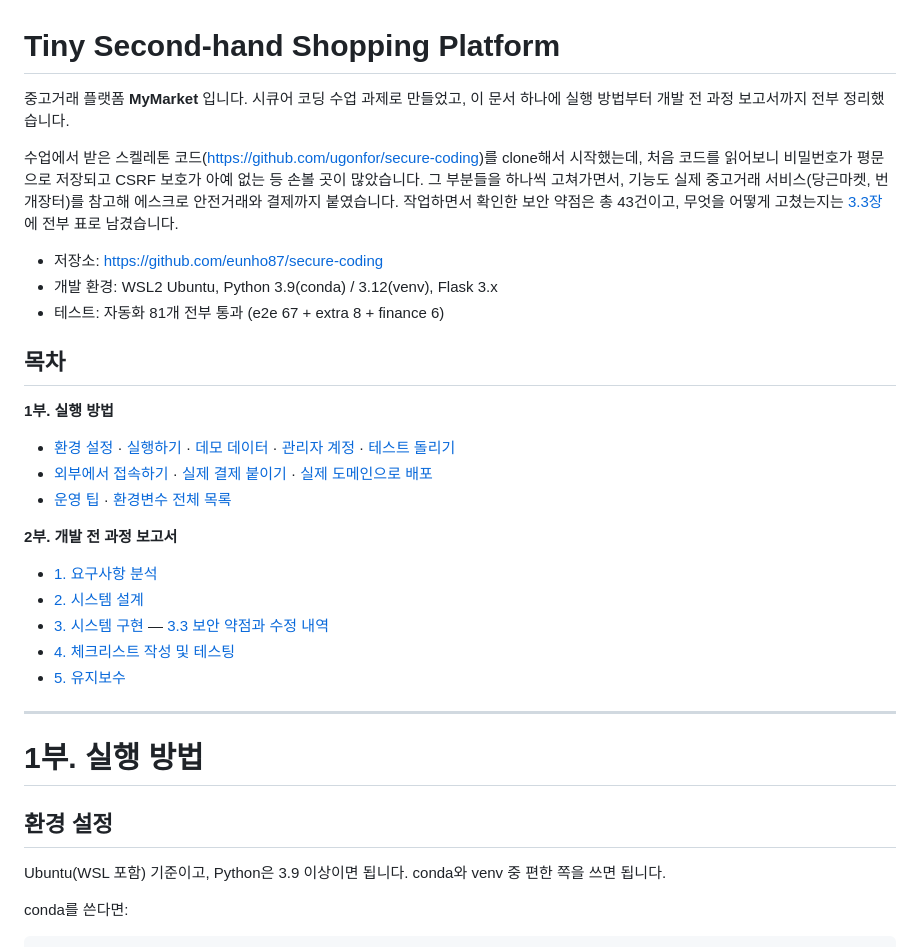
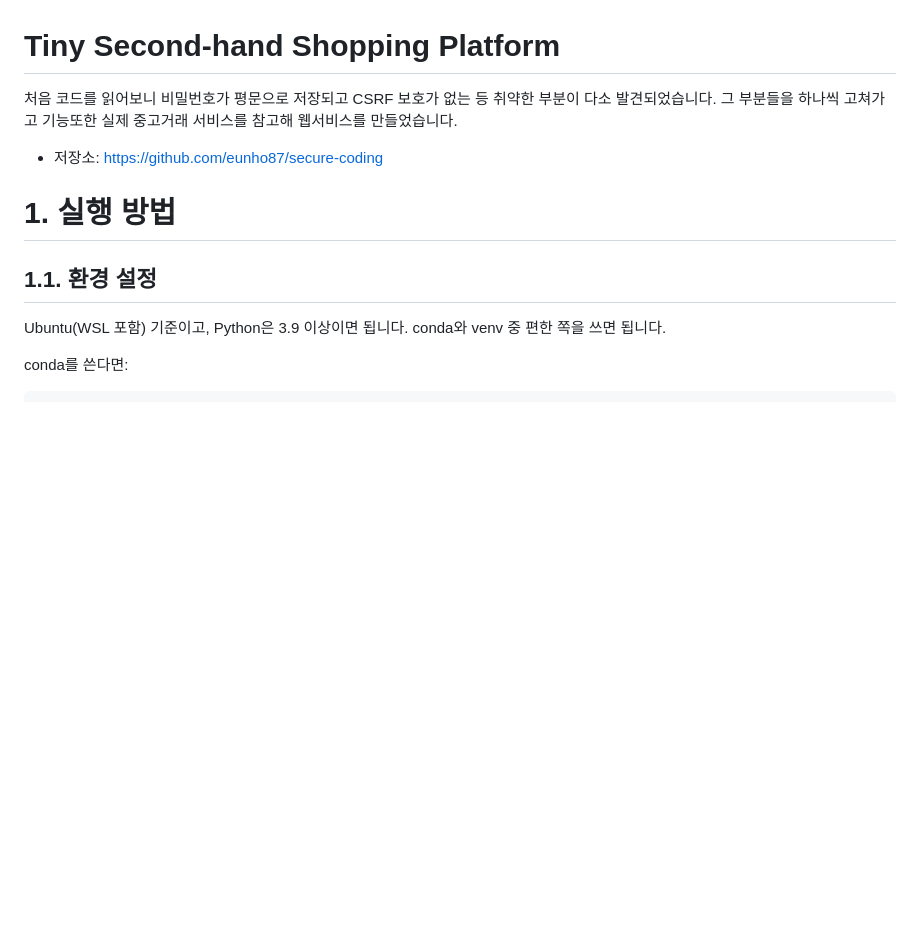
Before and after one commit to eunho87/secure-coding, a Markdown page: README.md, the part around the change. Rendered like a GitHub page; blank space fills up the shorter version.

```diff
--- a/README.md
+++ b/README.md
@@ -1,37 +1,12 @@
 # Tiny Second-hand Shopping Platform
 
-중고거래 플랫폼 **MyMarket** 입니다. 시큐어 코딩 수업 과제로 만들었고, 이 문서 하나에
-실행 방법부터 개발 전 과정 보고서까지 전부 정리했습니다.
+처음 코드를 읽어보니 비밀번호가 평문으로 저장되고 CSRF 보호가 없는 등 취약한 부분이 다소 발견되었습니다.
+그 부분들을 하나씩 고쳐가고 기능또한 실제 중고거래 서비스를 참고해 웹서비스를 만들었습니다.
+- 저장소: https://github.com/eunho87/secure-coding
 
-수업에서 받은 스켈레톤 코드(https://github.com/ugonfor/secure-coding)를 clone해서 시작했는데,
-처음 코드를 읽어보니 비밀번호가 평문으로 저장되고 CSRF 보호가 아예 없는 등 손볼 곳이 많았습니다.
-그 부분들을 하나씩 고쳐가면서, 기능도 실제 중고거래 서비스(당근마켓, 번개장터)를 참고해
-에스크로 안전거래와 결제까지 붙였습니다. 작업하면서 확인한 보안 약점은 총 43건이고,
-무엇을 어떻게 고쳤는지는 [3.3장](#33-발견한-보안-약점과-수정-내역)에 전부 표로 남겼습니다.
+# 1. 실행 방법
 
-- 저장소: https://github.com/eunho87/secure-coding
-- 개발 환경: WSL2 Ubuntu, Python 3.9(conda) / 3.12(venv), Flask 3.x
-- 테스트: 자동화 81개 전부 통과 (e2e 67 + extra 8 + finance 6)
-
-## 목차
-
-**1부. 실행 방법**
-- [환경 설정](#환경-설정) · [실행하기](#실행하기) · [데모 데이터](#데모-데이터-넣기) · [관리자 계정](#관리자-계정) · [테스트 돌리기](#테스트-돌리기)
-- [외부에서 접속하기](#외부에서-접속하기) · [실제 결제 붙이기](#실제-결제-붙이기-토스페이먼츠) · [실제 도메인으로 배포](#실제-도메인으로-배포)
-- [운영 팁](#운영-팁) · [환경변수 전체 목록](#환경변수-전체-목록)
-
-**2부. 개발 전 과정 보고서**
-- [1. 요구사항 분석](#1-요구사항-분석)
-- [2. 시스템 설계](#2-시스템-설계)
-- [3. 시스템 구현](#3-시스템-구현) — [3.3 보안 약점과 수정 내역](#33-발견한-보안-약점과-수정-내역)
-- [4. 체크리스트 작성 및 테스팅](#4-체크리스트-작성-및-테스팅)
-- [5. 유지보수](#5-유지보수)
-
----
-
-# 1부. 실행 방법
-
-## 환경 설정
+## 1.1. 환경 설정
 
 Ubuntu(WSL 포함) 기준이고, Python은 3.9 이상이면 됩니다. conda와 venv 중 편한 쪽을 쓰면 됩니다.
 
```
